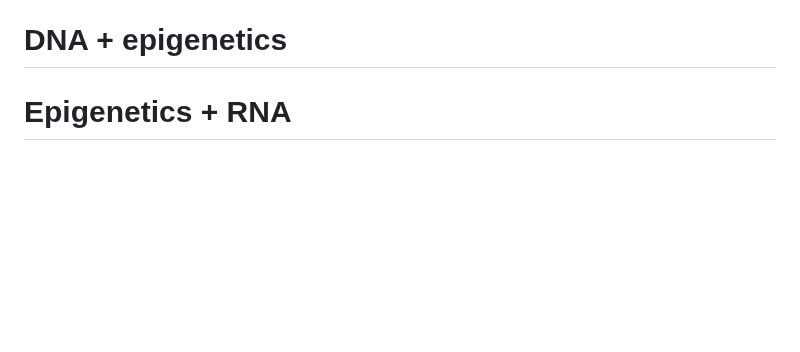
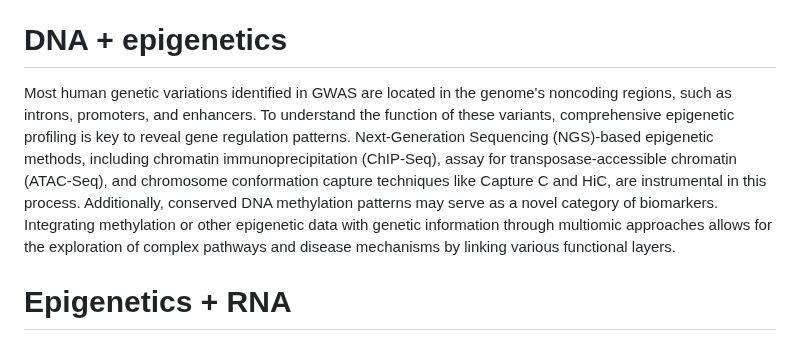
Before and after one commit to ScienceComputing/NGSOmics_Programming, a Markdown page: HighLevelIdea_MultiOmics.md, the part around the change. Rendered like a GitHub page; blank space fills up the shorter version.

```diff
--- a/HighLevelIdea_MultiOmics.md
+++ b/HighLevelIdea_MultiOmics.md
@@ -6,6 +6,8 @@ In the context of solid organ transplant, the longevity and impact of donor-deri
 The [study](https://journals.lww.com/jasn/fulltext/2020/09000/harnessing_expressed_single_nucleotide_variation.12.aspx) involved single-cell immune profiling to examine the transcriptomes of over 5000 macrophages and 3600 lymphocytes. The authors observed that macrophages and T-cells originating from recipients exhibited **unique proinflammatory gene expression patterns**. Notably, donor-derived cells were found to persist for years post-transplant. Insights gained from this research could pave the way for more precisely tailored immunosuppressive medications, enhancing organ transplant outcomes.
 
 # DNA + epigenetics
+Most human genetic variations identified in GWAS are located in the genome's noncoding regions, such as introns, promoters, and enhancers. To understand the function of these variants, comprehensive epigenetic profiling is key to reveal gene regulation patterns. Next-Generation Sequencing (NGS)-based epigenetic methods, including chromatin immunoprecipitation (ChIP-Seq), assay for transposase-accessible chromatin (ATAC-Seq), and chromosome conformation capture techniques like Capture C and HiC, are instrumental in this process. Additionally, conserved DNA methylation patterns may serve as a novel category of biomarkers. Integrating methylation or other epigenetic data with genetic information through multiomic approaches allows for the exploration of complex pathways and disease mechanisms by linking various functional layers.
+
 
 # Epigenetics + RNA
 
```
